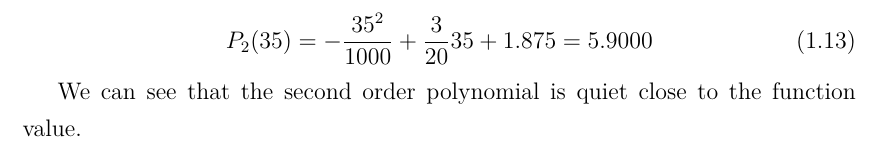
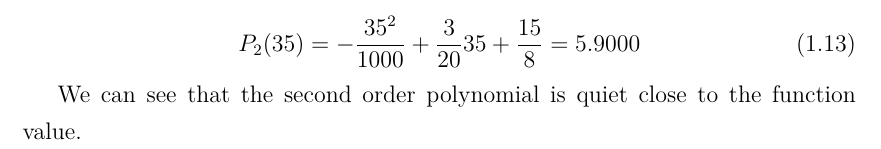
Before and after one commit to MarcDam/MathNotes, a LaTeX document (Calculus/approx.tex): part of page 3 of 3, cut so that both start at the same text. Compiled offline with pdfLaTeX.

Commit message:
decimal change again

```diff
--- a/Calculus/approx.tex
+++ b/Calculus/approx.tex
@@ -52,7 +52,7 @@ f(35) = \sqrt{35} = 5.9161
 \end{equation}
 
 \begin{equation}
-P_2(35) = -\frac{35^2}{1000} + \frac{3}{20}35 + 1.875 = 5.9000
+P_2(35) = -\frac{35^2}{1000} + \frac{3}{20}35 + \frac{15}{8} = 5.9000
 \end{equation}
 
 We can see that the second order polynomial is quiet close to the function value.
```
Also changed, not shown: Calculus/approx.tex (2 more changed lines).
